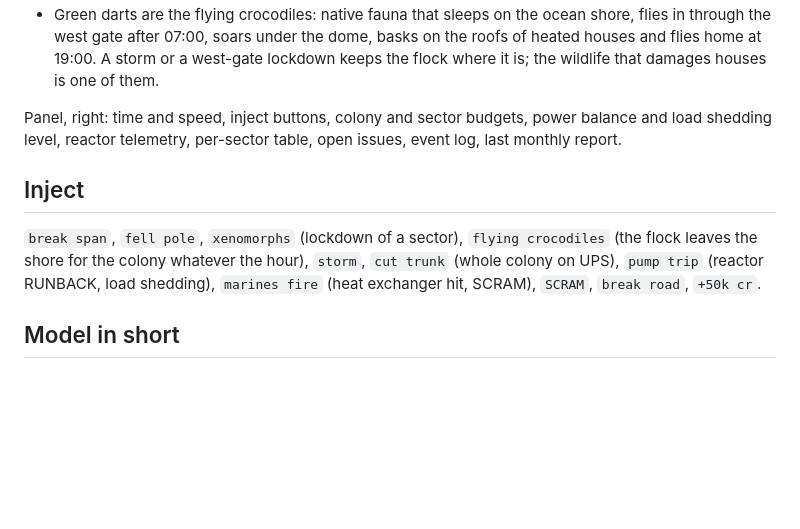
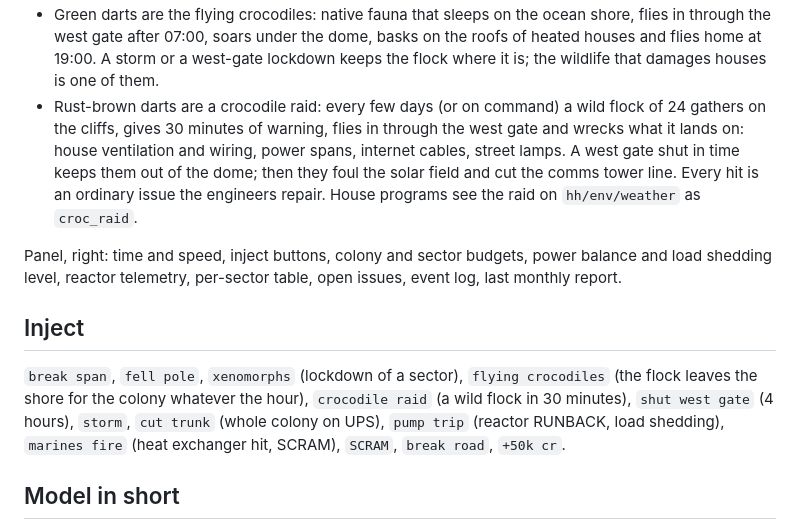
Before and after one commit to hadleys-hope/world, a Markdown page: README.md, the part around the change. GitHub-like rendering; blank space fills up the shorter version.

```diff
--- a/README.md
+++ b/README.md
@@ -114,6 +114,11 @@ Map, left:
 - Green darts are the flying crocodiles: native fauna that sleeps on the ocean shore, flies in through the
   west gate after 07:00, soars under the dome, basks on the roofs of heated houses and flies home at 19:00.
   A storm or a west-gate lockdown keeps the flock where it is; the wildlife that damages houses is one of them.
+- Rust-brown darts are a crocodile raid: every few days (or on command) a wild flock of 24 gathers on the cliffs,
+  gives 30 minutes of warning, flies in through the west gate and wrecks what it lands on: house ventilation and
+  wiring, power spans, internet cables, street lamps. A west gate shut in time keeps them out of the dome; then they
+  foul the solar field and cut the comms tower line. Every hit is an ordinary issue the engineers repair.
+  House programs see the raid on `hh/env/weather` as `croc_raid`.
 
 Panel, right: time and speed, inject buttons, colony and sector budgets, power balance and
 load shedding level, reactor telemetry, per-sector table, open issues, event log, last monthly report.
@@ -121,7 +126,8 @@ load shedding level, reactor telemetry, per-sector table, open issues, event log
 ## Inject
 
 `break span`, `fell pole`, `xenomorphs` (lockdown of a sector), `flying crocodiles` (the flock leaves the
-shore for the colony whatever the hour), `storm`, `cut trunk`
+shore for the colony whatever the hour), `crocodile raid` (a wild flock in 30 minutes), `shut west gate` (4 hours),
+`storm`, `cut trunk`
 (whole colony on UPS), `pump trip` (reactor RUNBACK, load shedding), `marines fire`
 (heat exchanger hit, SCRAM), `SCRAM`, `break road`, `+50k cr`.
 
```
Also changed, not shown: README_RU.md (+2 -1 lines).
